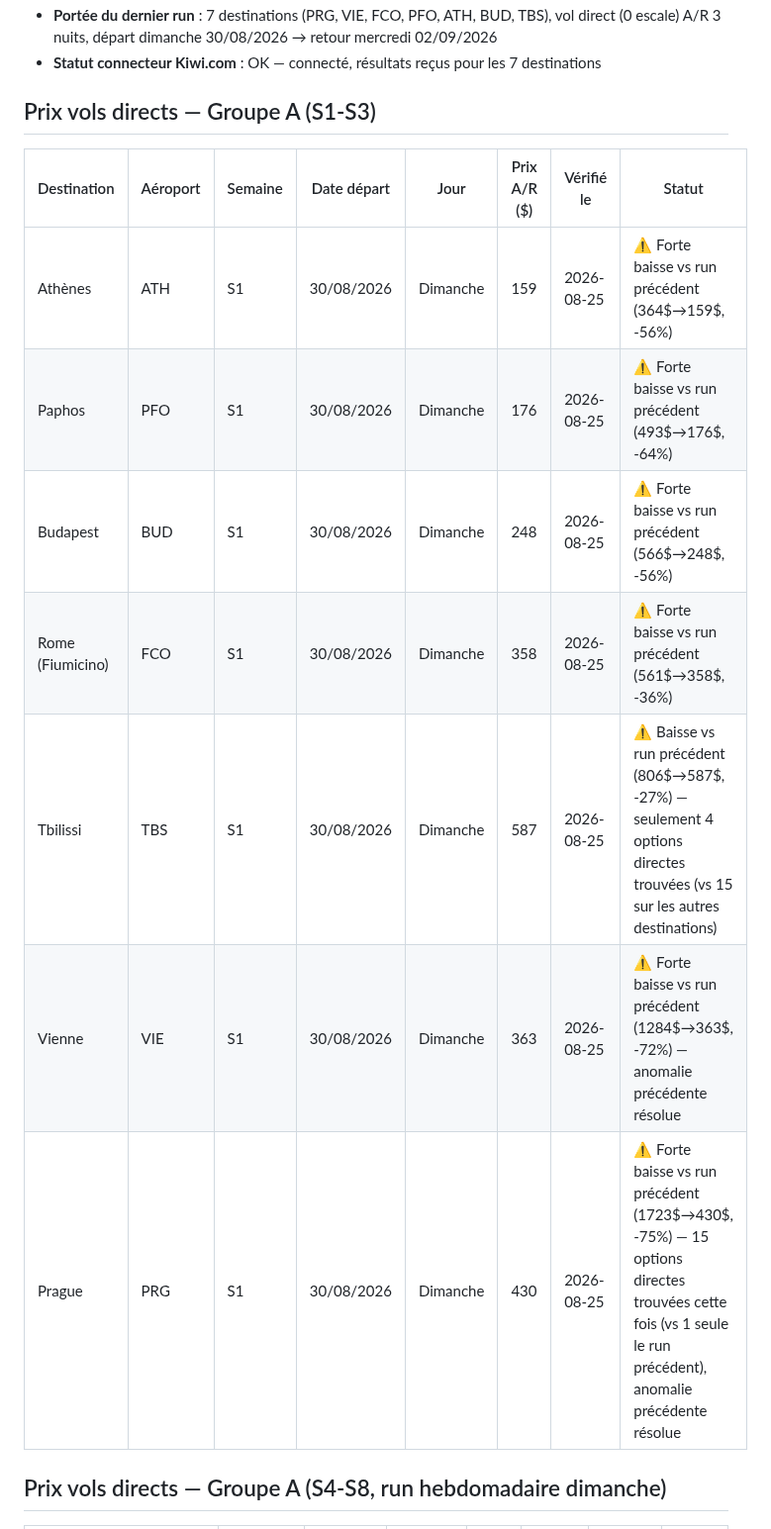
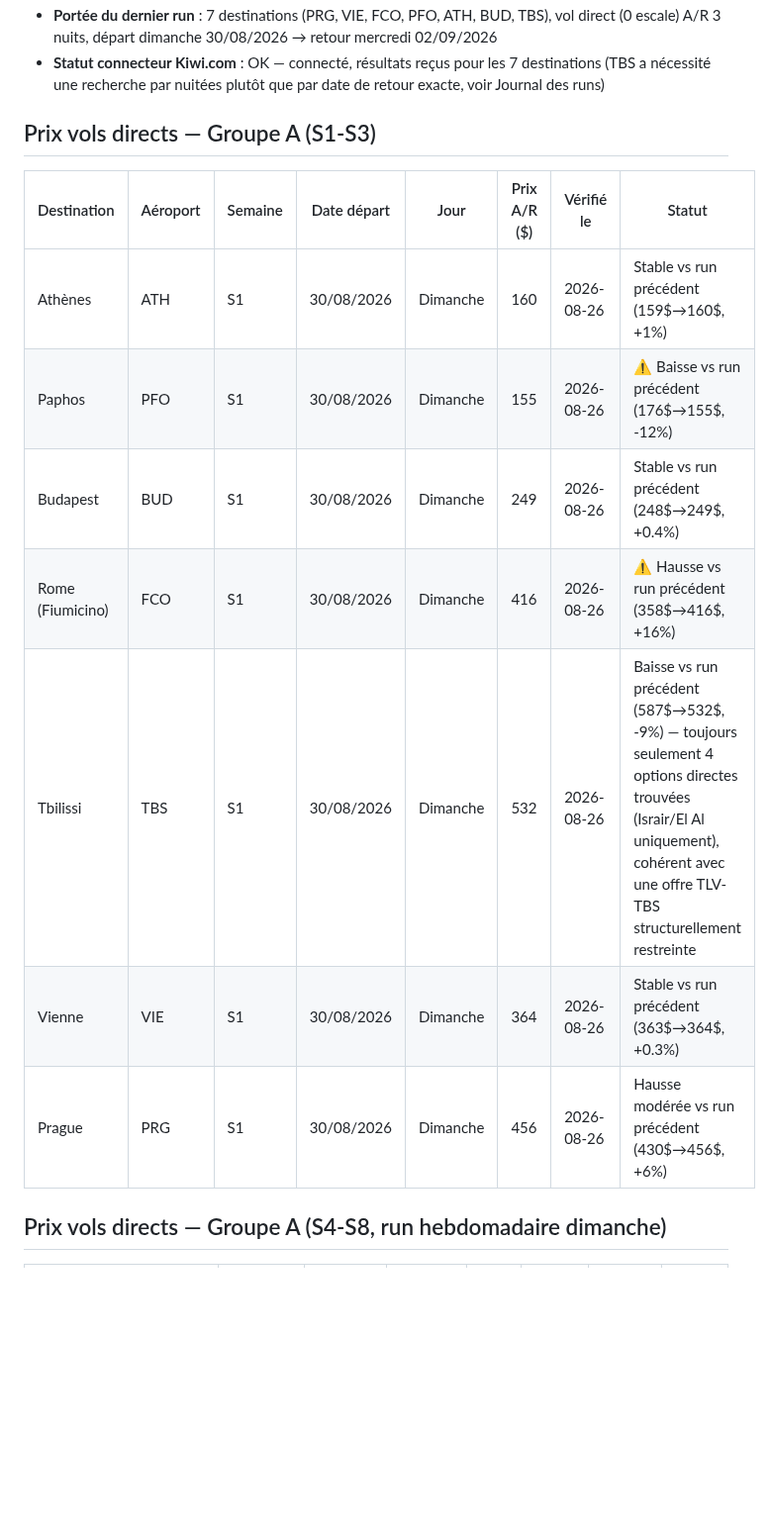
Before and after one commit to matapiero-design/COUPONKASHER---MONITORING, a Markdown page: Data/flight-prices.md, the part around one of its changes. Shown at 99% size. Drawn GitHub-style; blank space fills up the shorter version.

Commit message:
Prix vols TLV — run automatisé 2026-08-26

```diff
--- a/Data/flight-prices.md
+++ b/Data/flight-prices.md
@@ -7,17 +7,17 @@ Ne pas éditer manuellement — toute édition manuelle sera écrasée au procha
 - **Portée du dernier run** : 7 destinations (PRG, VIE, FCO, PFO, ATH, BUD, TBS), vol direct (0 escale) A/R 3 nuits, départ dimanche 30/08/2026 → retour mercredi 02/09/2026
-- **Statut connecteur Kiwi.com** : OK — connecté, résultats reçus pour les 7 destinations
+- **Statut connecteur Kiwi.com** : OK — connecté, résultats reçus pour les 7 destinations (TBS a nécessité une recherche par nuitées plutôt que par date de retour exacte, voir Journal des runs)
 
 ## Prix vols directs — Groupe A (S1-S3)
 
 | Destination | Aéroport | Semaine | Date départ | Jour | Prix A/R ($) | Vérifié le | Statut |
 |---|---|---|---|---|---|---|---|
-| Athènes | ATH | S1 | 30/08/2026 | Dimanche | 159 | 2026-08-25 | ⚠️ Forte baisse vs run précédent (364$→159$, -56%) |
-| Paphos | PFO | S1 | 30/08/2026 | Dimanche | 176 | 2026-08-25 | ⚠️ Forte baisse vs run précédent (493$→176$, -64%) |
-| Budapest | BUD | S1 | 30/08/2026 | Dimanche | 248 | 2026-08-25 | ⚠️ Forte baisse vs run précédent (566$→248$, -56%) |
-| Rome (Fiumicino) | FCO | S1 | 30/08/2026 | Dimanche | 358 | 2026-08-25 | ⚠️ Forte baisse vs run précédent (561$→358$, -36%) |
-| Tbilissi | TBS | S1 | 30/08/2026 | Dimanche | 587 | 2026-08-25 | ⚠️ Baisse vs run précédent (806$→587$, -27%) — seulement 4 options directes trouvées (vs 15 sur les autres destinations) |
-| Vienne | VIE | S1 | 30/08/2026 | Dimanche | 363 | 2026-08-25 | ⚠️ Forte baisse vs run précédent (1284$→363$, -72%) — anomalie précédente résolue |
-| Prague | PRG | S1 | 30/08/2026 | Dimanche | 430 | 2026-08-25 | ⚠️ Forte baisse vs run précédent (1723$→430$, -75%) — 15 options directes trouvées cette fois (vs 1 seule le run précédent), anomalie précédente résolue |
+| Athènes | ATH | S1 | 30/08/2026 | Dimanche | 160 | 2026-08-26 | Stable vs run précédent (159$→160$, +1%) |
+| Paphos | PFO | S1 | 30/08/2026 | Dimanche | 155 | 2026-08-26 | ⚠️ Baisse vs run précédent (176$→155$, -12%) |
+| Budapest | BUD | S1 | 30/08/2026 | Dimanche | 249 | 2026-08-26 | Stable vs run précédent (248$→249$, +0.4%) |
+| Rome (Fiumicino) | FCO | S1 | 30/08/2026 | Dimanche | 416 | 2026-08-26 | ⚠️ Hausse vs run précédent (358$→416$, +16%) |
+| Tbilissi | TBS | S1 | 30/08/2026 | Dimanche | 532 | 2026-08-26 | Baisse vs run précédent (587$→532$, -9%) — toujours seulement 4 options directes trouvées (Israir/El Al uniquement), cohérent avec une offre TLV-TBS structurellement restreinte |
+| Vienne | VIE | S1 | 30/08/2026 | Dimanche | 364 | 2026-08-26 | Stable vs run précédent (363$→364$, +0.3%) |
+| Prague | PRG | S1 | 30/08/2026 | Dimanche | 456 | 2026-08-26 | Hausse modérée vs run précédent (430$→456$, +6%) |
 
 ## Prix vols directs — Groupe A (S4-S8, run hebdomadaire dimanche)
 
```
Also changed, not shown: other parts of Data/flight-prices.md (+2 -1 lines).
